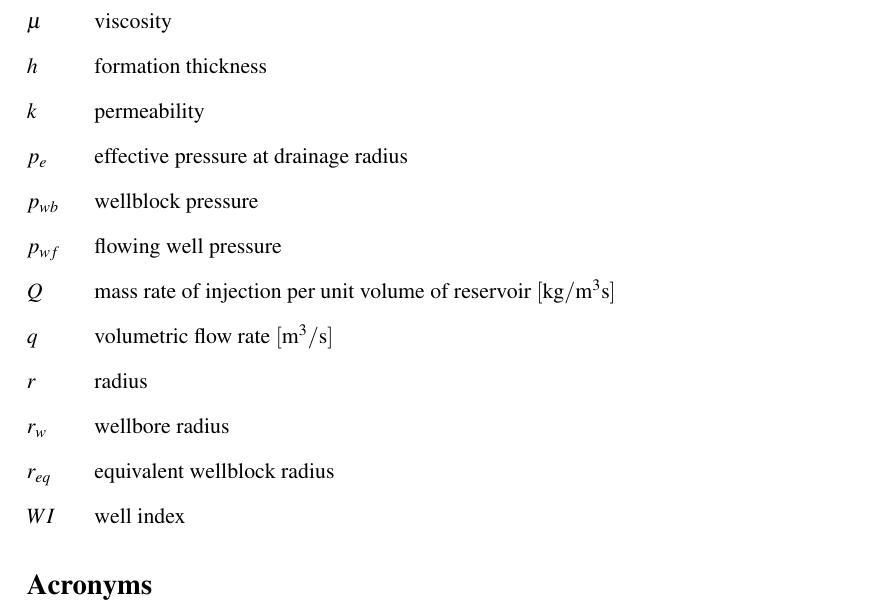
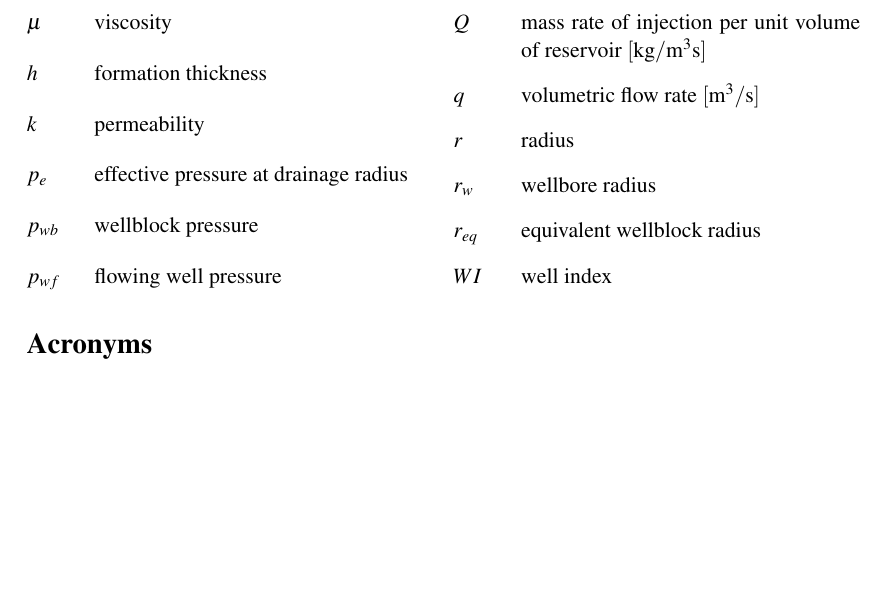
Before and after one commit to einar90/project, a LaTeX paper (latex/report/project.tex, which reads latex/preambles/preamble-addon-glossaries.tex): part of page 12 of 14, cut so that both start at the same text, the shorter picture padded with empty space. Compiled offline with pdfLaTeX.

Commit message:
Split glossary into two columns

```diff
--- a/latex/preambles/preamble-addon-glossaries.tex
+++ b/latex/preambles/preamble-addon-glossaries.tex
@@ -3,6 +3,32 @@
 
 \usepackage[acronym]{glossaries} % For acronym and glossary
 \makenoidxglossaries
+
+
+% View nomenclature as two columns
+\usepackage{multicol}
+\makeatletter
+\@ifundefined{chapter}
+  {\def\wilh@nomsection{section}}
+  {\def\wilh@nomsection{chapter}}
+
+\def\thenomenclature{%
+  \begin{multicols}{2}[%
+    \csname\wilh@nomsection\endcsname*{\nomname}
+    \if@intoc\addcontentsline{toc}{\wilh@nomsection}{\nomname}\fi
+    \nompreamble]
+  \list{}{%
+    \labelwidth\nom@tempdim
+    \leftmargin\labelwidth
+    \advance\leftmargin\labelsep
+    \itemsep\nomitemsep
+    \let\makelabel\nomlabel}%
+}
+\def\endthenomenclature{%
+  \endlist
+  \end{multicols}
+  \nompostamble}
+\makeatother
 
 
 
```
